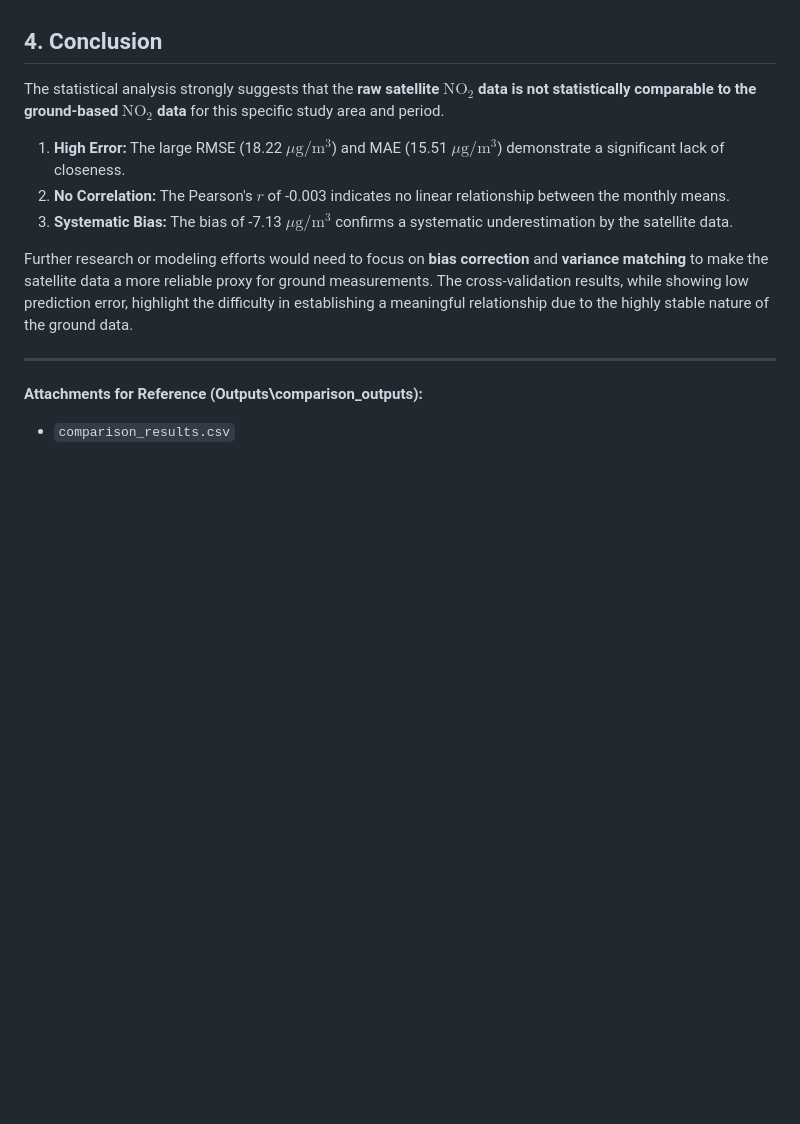
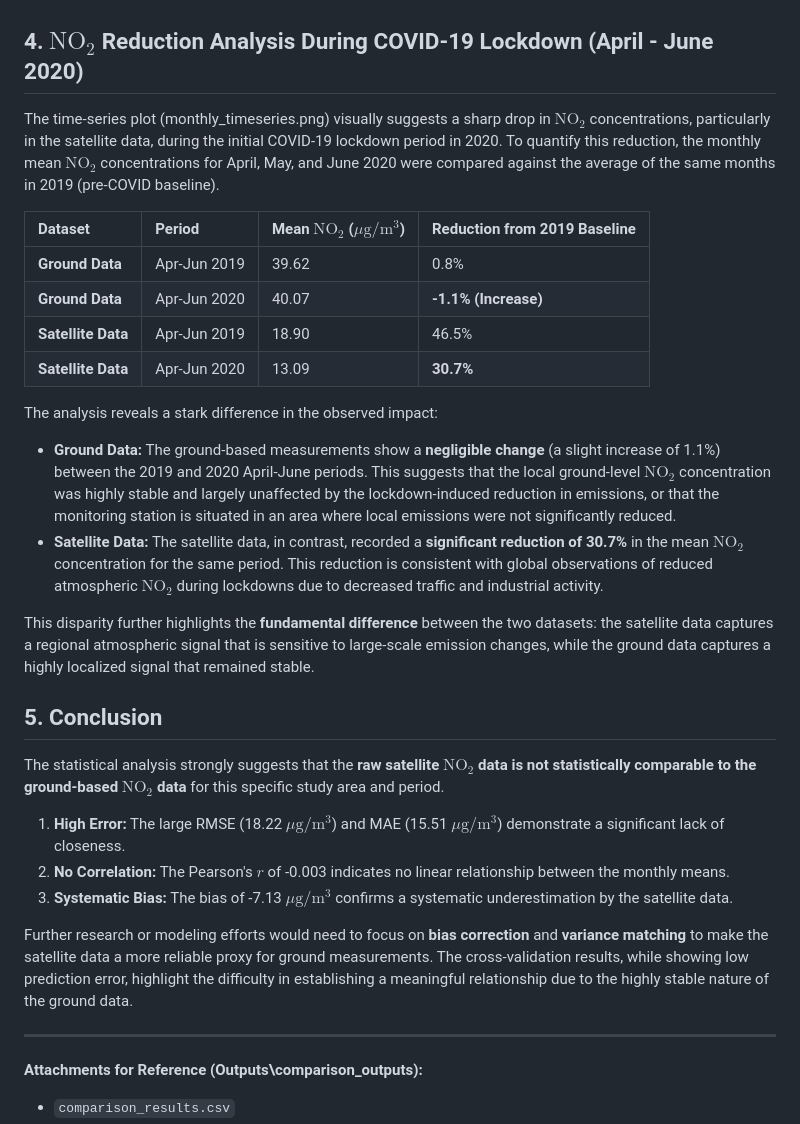
Before and after one commit to ShahriarNaeem/My-Portfolio, a Markdown page: Geo-Spatial Analysis/Dhaka_NO2_Project/Readme.md, the part around the change. GitHub-like rendering; blank space fills up the shorter version.

```diff
--- a/Geo-Spatial Analysis/Dhaka_NO2_Project/Readme.md
+++ b/Geo-Spatial Analysis/Dhaka_NO2_Project/Readme.md
@@ -51,7 +51,25 @@ To explore the potential for modeling the relationship, a Leave-One-Month-Out (L
 *   **Linear Regression Performance:** The Linear Regression model achieved the lowest $\text{RMSE}_{\text{CV}}$ and $\text{MAE}_{\text{CV}}$. Surprisingly, it also yielded a high **negative correlation** ($r_{\text{CV}} = -0.890$). This counter-intuitive result suggests that the model is primarily learning to predict the nearly constant ground mean value, and the negative correlation is a mathematical artifact of the LOMO process on a dataset with one highly variable feature (Satellite) and one nearly constant target (Ground).
 *   **Model Utility:** The low $\text{RMSE}_{\text{CV}}$ values (around $1.3-1.8 \mu\text{g}/\text{m}^3$) indicate that the ground data is highly predictable, but this predictability is likely due to the ground data's low variance, not a robust relationship with the satellite data. The very low Concordance Correlation Coefficients ($\text{CCC}_{\text{CV}}$) confirm that neither model provides a reliable, highly concordant prediction.
 
-## 4. Conclusion
+## 4. $\text{NO}_2$ Reduction Analysis During COVID-19 Lockdown (April - June 2020)
+
+The time-series plot (monthly_timeseries.png) visually suggests a sharp drop in $\text{NO}_2$ concentrations, particularly in the satellite data, during the initial COVID-19 lockdown period in 2020. To quantify this reduction, the monthly mean $\text{NO}_2$ concentrations for April, May, and June 2020 were compared against the average of the same months in 2019 (pre-COVID baseline).
+
+| Dataset | Period | Mean $\text{NO}_2$ ($\mu\text{g}/\text{m}^3$) | Reduction from 2019 Baseline |
+| :--- | :--- | :--- | :--- |
+| **Ground Data** | Apr-Jun 2019 | 39.62 | 0.8% |
+| **Ground Data** | Apr-Jun 2020 | 40.07 | **-1.1% (Increase)** |
+| **Satellite Data** | Apr-Jun 2019 | 18.90 | 46.5% |
+| **Satellite Data** | Apr-Jun 2020 | 13.09 | **30.7%** |
+
+The analysis reveals a stark difference in the observed impact:
+
+*   **Ground Data:** The ground-based measurements show a **negligible change** (a slight increase of 1.1%) between the 2019 and 2020 April-June periods. This suggests that the local ground-level $\text{NO}_2$ concentration was highly stable and largely unaffected by the lockdown-induced reduction in emissions, or that the monitoring station is situated in an area where local emissions were not significantly reduced.
+*   **Satellite Data:** The satellite data, in contrast, recorded a **significant reduction of 30.7%** in the mean $\text{NO}_2$ concentration for the same period. This reduction is consistent with global observations of reduced atmospheric $\text{NO}_2$ during lockdowns due to decreased traffic and industrial activity.
+
+This disparity further highlights the **fundamental difference** between the two datasets: the satellite data captures a regional atmospheric signal that is sensitive to large-scale emission changes, while the ground data captures a highly localized signal that remained stable.
+
+## 5. Conclusion
 
 The statistical analysis strongly suggests that the **raw satellite $\text{NO}_2$ data is not statistically comparable to the ground-based $\text{NO}_2$ data** for this specific study area and period.
 
```
